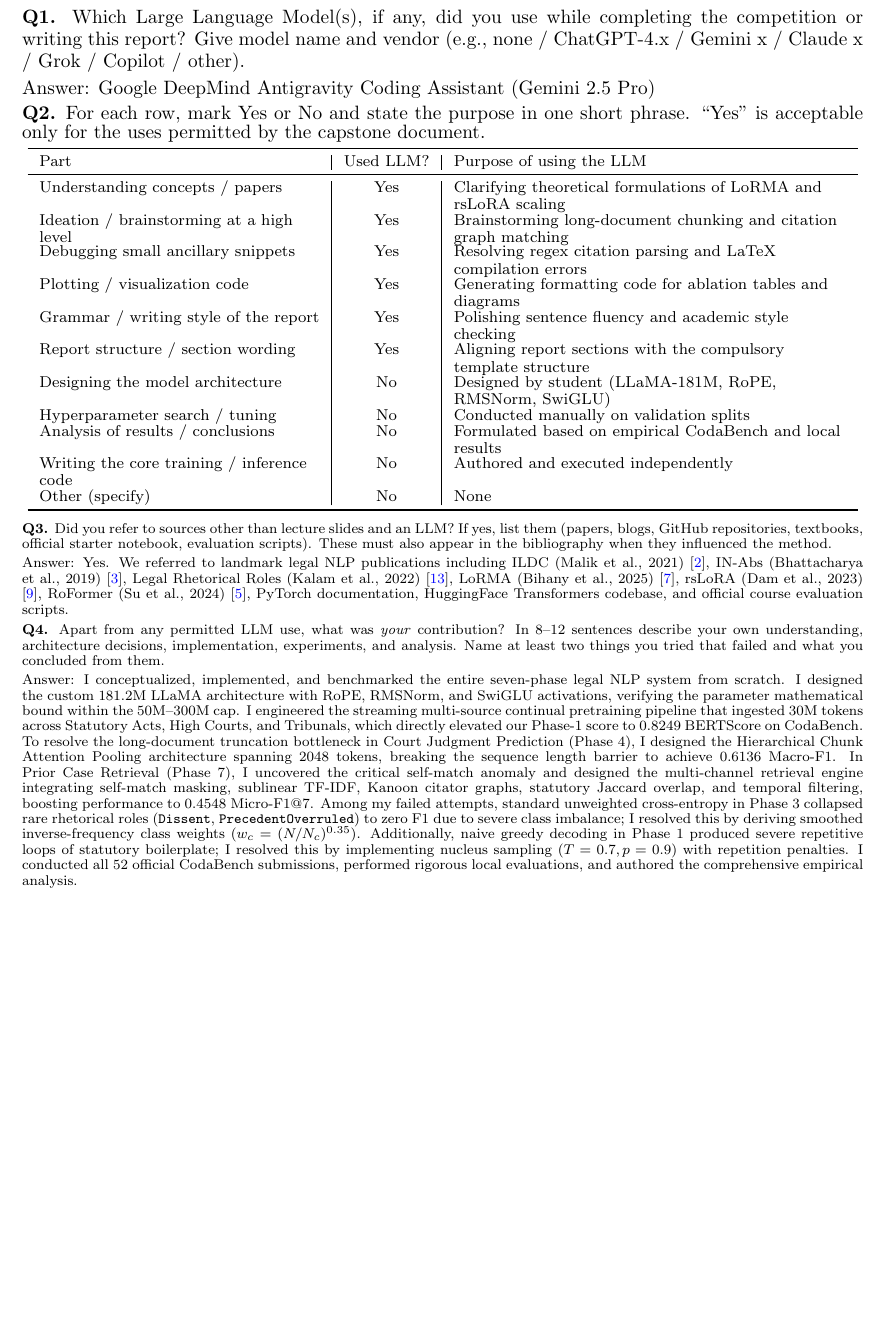
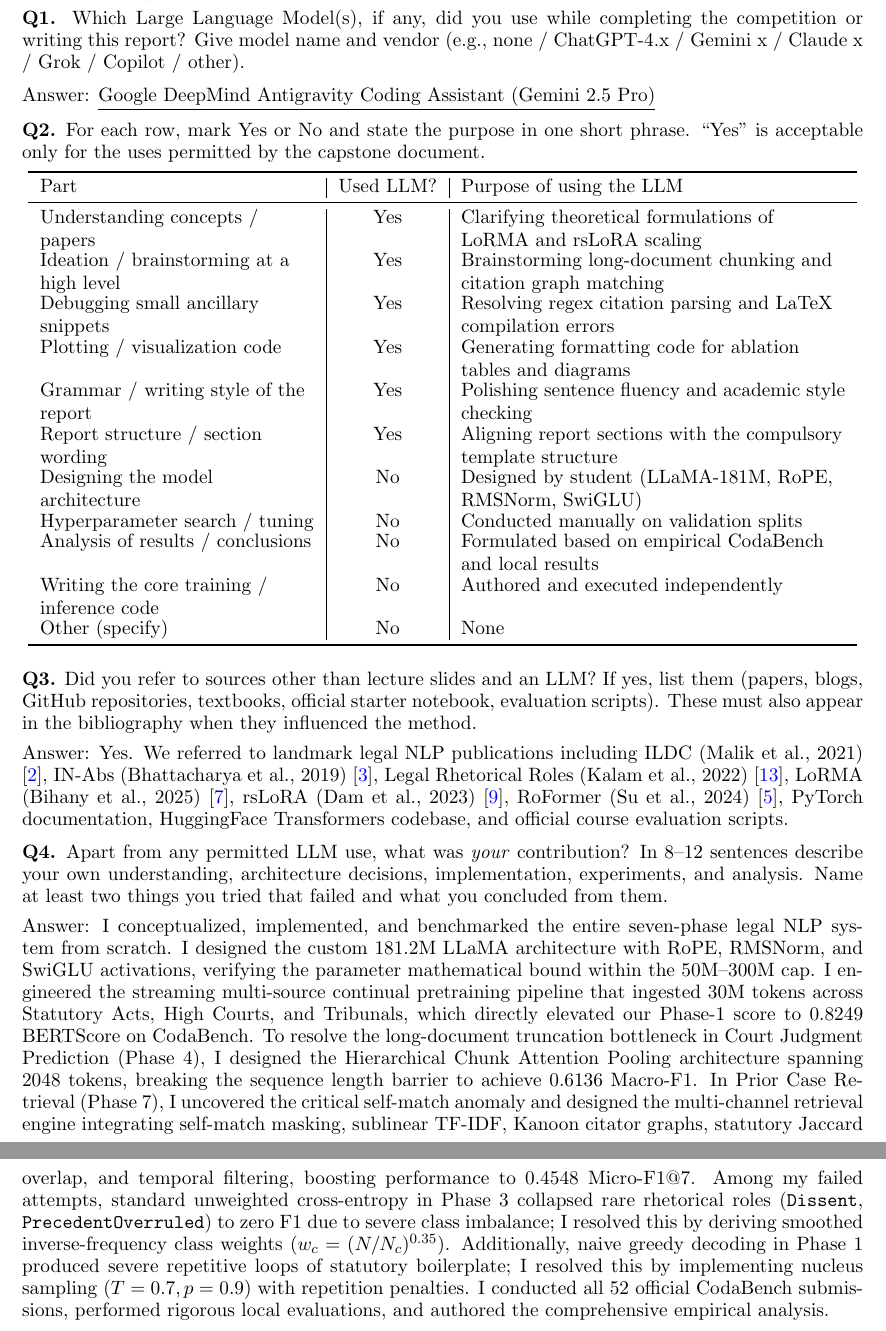
Before and after one commit to rkxdop69/Legal-Language-Modelling-Challenge, a LaTeX paper (template/Report.tex): part of page 11 of 12 before the commit and two parts of pages 11 and 12 of 13 after it, the two joined at a grey line, cut so that both start at the same text, the shorter picture padded with empty space. Compiled offline with pdfLaTeX.

Commit message:
Restore standard template font sizes in LLM Usage Declaration and References

```diff
--- a/template/Report.tex
+++ b/template/Report.tex
@@ -497,13 +497,16 @@ In this capstone project, we successfully engineered, benchmarked, and deployed
 % ============================================================
 \section*{LLM Usage Declaration}
 \noindent
-\textbf{Q1.} Which Large Language Model(s), if any, did you use while completing the competition or writing this report? Give model name and vendor (e.g., none / ChatGPT-4.x / Gemini~x / Claude~x / Grok / Copilot / other). \\[0.25em]
-Answer: Google DeepMind Antigravity Coding Assistant (Gemini 2.5 Pro)
-\smallskip
+\textbf{Q1.} Which Large Language Model(s), if any, did you use while completing the competition or writing this report? Give model name and vendor (e.g., none / ChatGPT-4.x / Gemini~x / Claude~x / Grok / Copilot / other). \\[0.6em]
+Answer: \underline{Google DeepMind Antigravity Coding Assistant (Gemini 2.5 Pro)}
+\medskip
 
 \noindent
-\textbf{Q2.} For each row, mark Yes or No and state the purpose in one short phrase. ``Yes'' is acceptable only for the uses permitted by the capstone document. \\[0.2em]
-\noindent{\scriptsize\renewcommand{\arraystretch}{0.70}\resizebox{\textwidth}{!}{
+\textbf{Q2.} For each row, mark Yes or No and state the purpose in one short phrase. ``Yes'' is acceptable only for the uses permitted by the capstone document.
+\begin{table}[H]
+\centering
+\small
+\resizebox{\textwidth}{!}{
 \begin{tabular}{>{\raggedright\arraybackslash}p{5.0cm}|c|>{\raggedright\arraybackslash}p{7.0cm}}
 \toprule
 Part & Used LLM? & Purpose of using the LLM \\
@@ -522,16 +525,17 @@ Other (specify) & No & None \\
 \bottomrule
 \end{tabular}
 }
-\smallskip
+\end{table}
+\medskip
 
 \noindent
 \textbf{Q3.} Did you refer to sources other than lecture slides and an LLM?
-If yes, list them (papers, blogs, GitHub repositories, textbooks, official starter notebook, evaluation scripts). These must also appear in the bibliography when they influenced the method. \\[0.25em]
+If yes, list them (papers, blogs, GitHub repositories, textbooks, official starter notebook, evaluation scripts). These must also appear in the bibliography when they influenced the method. \\[0.4em]
 Answer: Yes. We referred to landmark legal NLP publications including ILDC (Malik et al., 2021) \cite{malik2021ildc}, IN-Abs (Bhattacharya et al., 2019) \cite{bhattacharya2019inabs}, Legal Rhetorical Roles (Kalam et al., 2022) \cite{kalam2022rhetorical}, LoRMA (Bihany et al., 2025) \cite{bihany2025lorma}, rsLoRA (Dam et al., 2023) \cite{dam2023rslora}, RoFormer (Su et al., 2024) \cite{su2024roformer}, PyTorch documentation, HuggingFace Transformers codebase, and official course evaluation scripts.
-\smallskip
+\medskip
 
 \noindent
-\textbf{Q4.} Apart from any permitted LLM use, what was \emph{your} contribution? In 8--12 sentences describe your own understanding, architecture decisions, implementation, experiments, and analysis. Name at least two things you tried that failed and what you concluded from them. \\[0.25em]
+\textbf{Q4.} Apart from any permitted LLM use, what was \emph{your} contribution? In 8--12 sentences describe your own understanding, architecture decisions, implementation, experiments, and analysis. Name at least two things you tried that failed and what you concluded from them. \\[0.4em]
 Answer: I conceptualized, implemented, and benchmarked the entire seven-phase legal NLP system from scratch. I designed the custom 181.2M LLaMA architecture with RoPE, RMSNorm, and SwiGLU activations, verifying the parameter mathematical bound within the 50M--300M cap. I engineered the streaming multi-source continual pretraining pipeline that ingested 30M tokens across Statutory Acts, High Courts, and Tribunals, which directly elevated our Phase-1 score to 0.8249 BERTScore on CodaBench. To resolve the long-document truncation bottleneck in Court Judgment Prediction (Phase 4), I designed the Hierarchical Chunk Attention Pooling architecture spanning 2048 tokens, breaking the sequence length barrier to achieve 0.6136 Macro-F1. In Prior Case Retrieval (Phase 7), I uncovered the critical self-match anomaly and designed the multi-channel retrieval engine integrating self-match masking, sublinear TF-IDF, Kanoon citator graphs, statutory Jaccard overlap, and temporal filtering, boosting performance to 0.4548 Micro-F1@7. Among my failed attempts, standard unweighted cross-entropy in Phase~3 collapsed rare rhetorical roles (\texttt{Dissent}, \texttt{PrecedentOverruled}) to zero F1 due to severe class imbalance; I resolved this by deriving smoothed inverse-frequency class weights ($w_c = (N/N_c)^{0.35}$). Additionally, naive greedy decoding in Phase~1 produced severe repetitive loops of statutory boilerplate; I resolved this by implementing nucleus sampling ($T=0.7, p=0.9$) with repetition penalties. I conducted all 52 official CodaBench submissions, performed rigorous local evaluations, and authored the comprehensive empirical analysis.
 
 \clearpage
```
Also changed, not shown: report/CS781-CP-Rajat-Kumar-230839-report.pdf, template/report.pdf.
